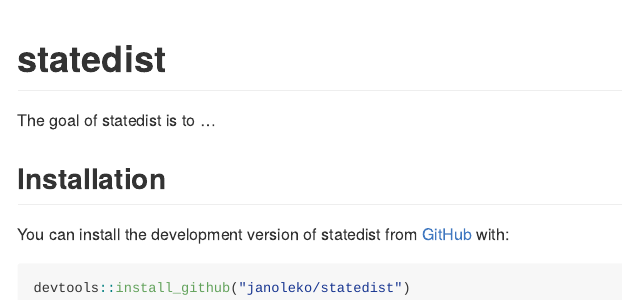
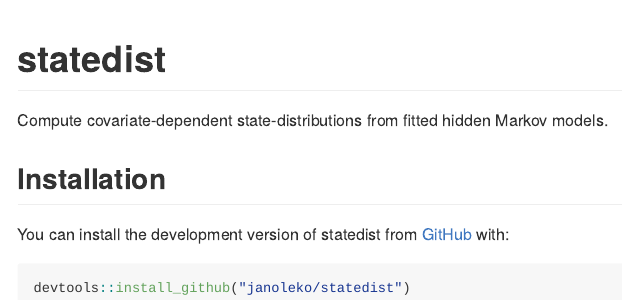
Before and after one commit to janoleko/statedist, an R Markdown document (README.Rmd): the page in a window 1100 px wide, from its top. The pictures show the output file README.md that the author committed with the source, drawn offline in the style of GitHub.

Commit message:
updating readme

```diff
--- a/README.Rmd
+++ b/README.Rmd
@@ -18,7 +18,7 @@
 <!-- badges: start -->
 <!-- badges: end -->
 
-The goal of statedist is to ...
+Compute covariate-dependent state-distributions from fitted hidden Markov models.
 
 ## Installation
 
```
Also changed, not shown: README.md.
